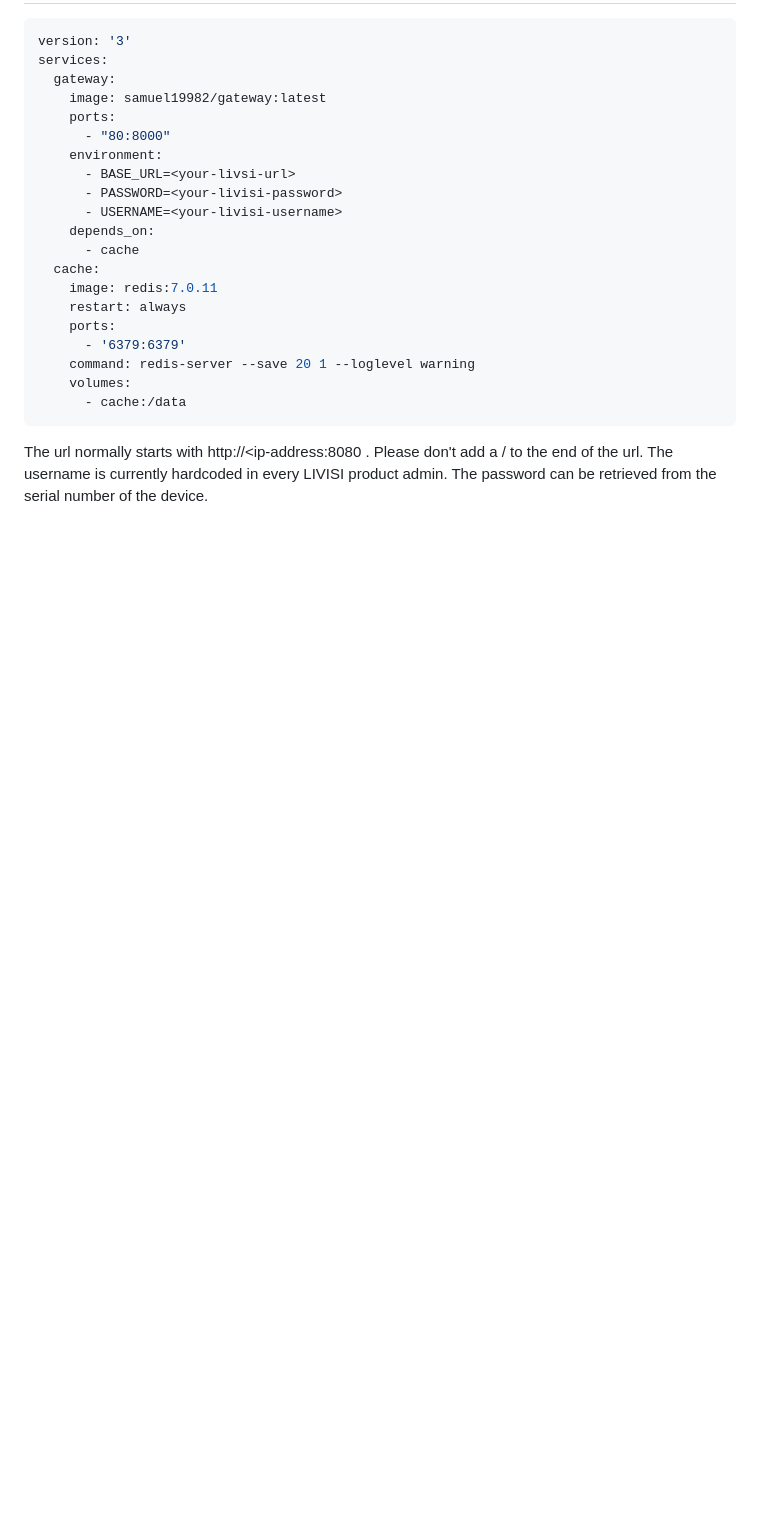
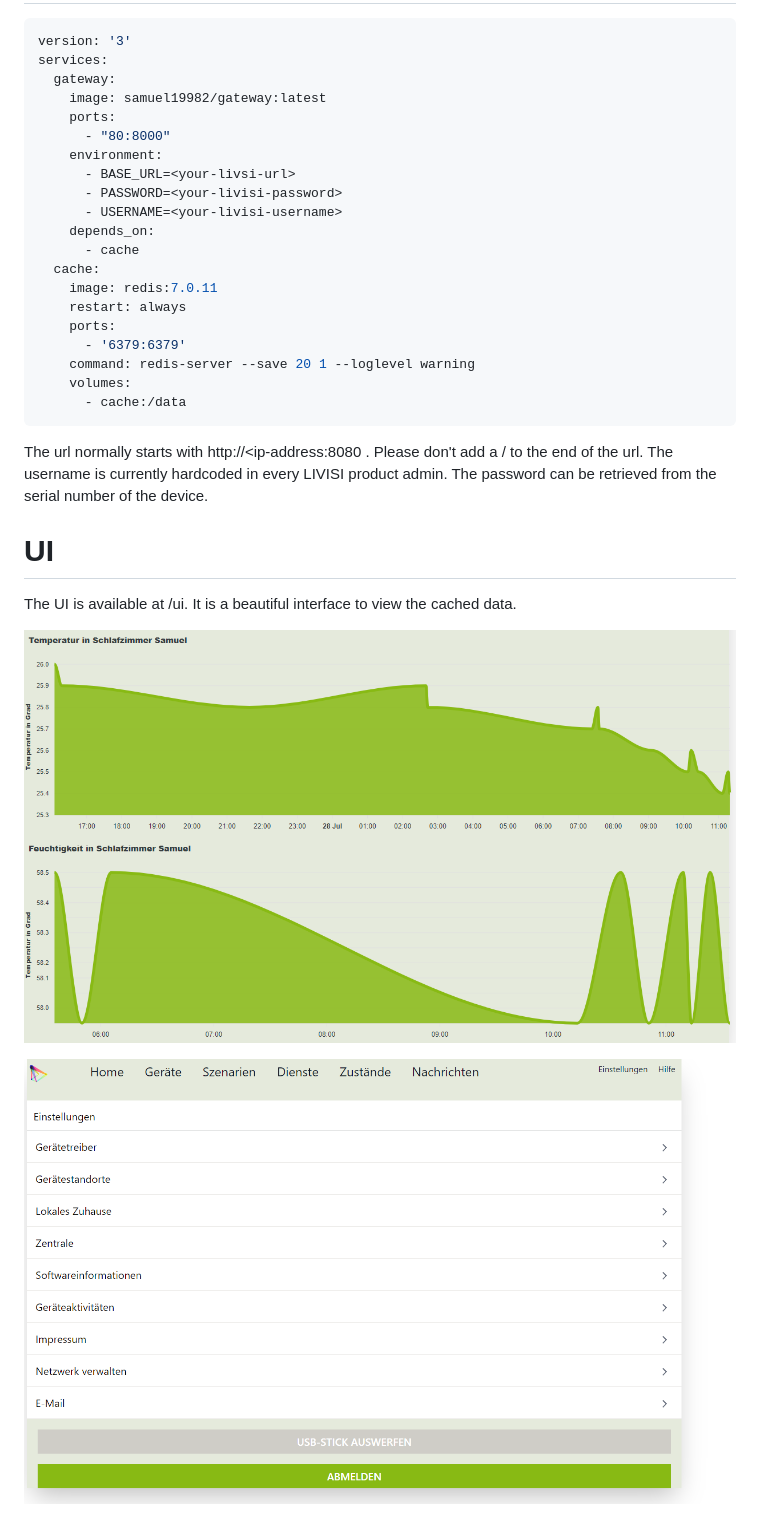
Before and after one commit to SamTV12345/LIVISI-Unofficial-SmartHome-Frontend, a Markdown page: README.md, the part around the change. Drawn GitHub-style; pictures changed too: docs/interface.png (added), docs/settings.png (added); blank space fills up the shorter version.

```diff
--- a/README.md
+++ b/README.md
@@ -37,3 +37,11 @@ services:
 
 The url normally starts with http://<ip-address:8080 . Please don't add a / to the end of the url.
 The username is currently hardcoded in every LIVISI product admin. The password can be retrieved from the serial number of the device.
+
+# UI
+
+The UI is available at /ui. It is a beautiful interface to view the cached data.
+
+![charts](/docs/interface.png)
+
+![Settings](/docs/settings.png)
```
Also changed, not shown: ui-new/README.md (deleted, +0 -13 lines), 1 other file.
